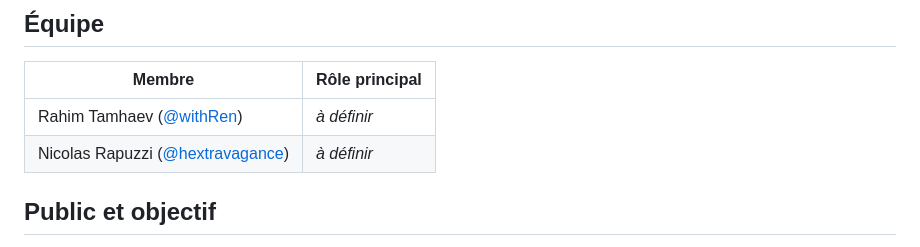
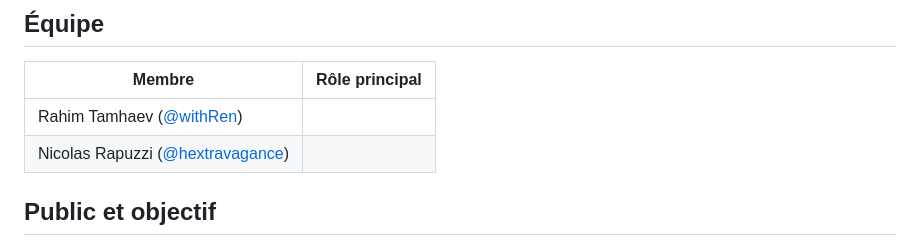
Before and after one commit to withRen/R507-Blockchain, a Markdown page: README.md, the part around the change. GitHub-like rendering.

```diff
--- a/README.md
+++ b/README.md
@@ -14,8 +14,8 @@ Expérience web interactive en **Three.js** qui explique le fonctionnement d'une
 
 | Membre | Rôle principal |
 |---|---|
-| Rahim Tamhaev ([@withRen](https://github.com/withRen)) | _à définir_ |
-| Nicolas Rapuzzi ([@hextravagance](https://github.com/hextravagance)) | _à définir_ |
+| Rahim Tamhaev ([@withRen](https://github.com/withRen)) |
+| Nicolas Rapuzzi ([@hextravagance](https://github.com/hextravagance)) |
 
 ## Public et objectif
 
```
